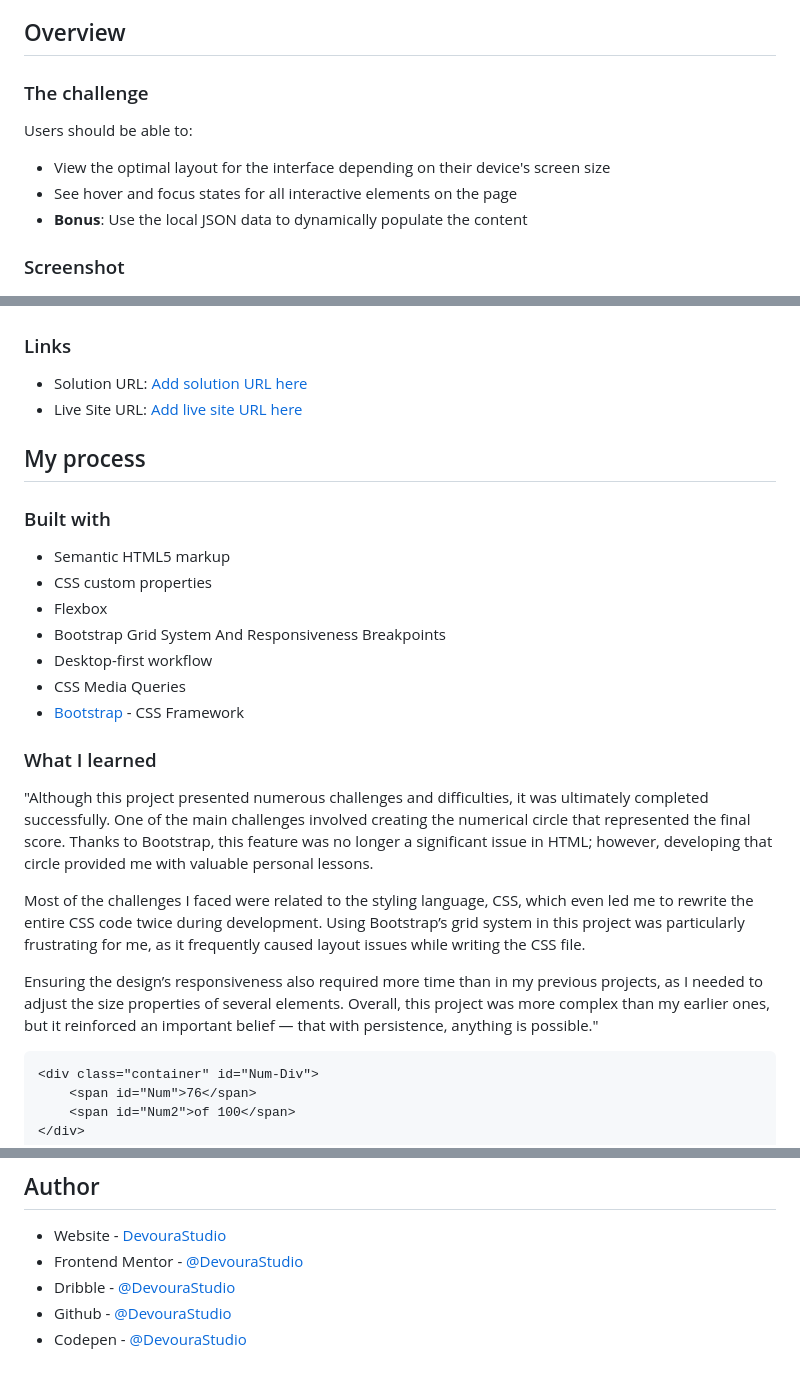
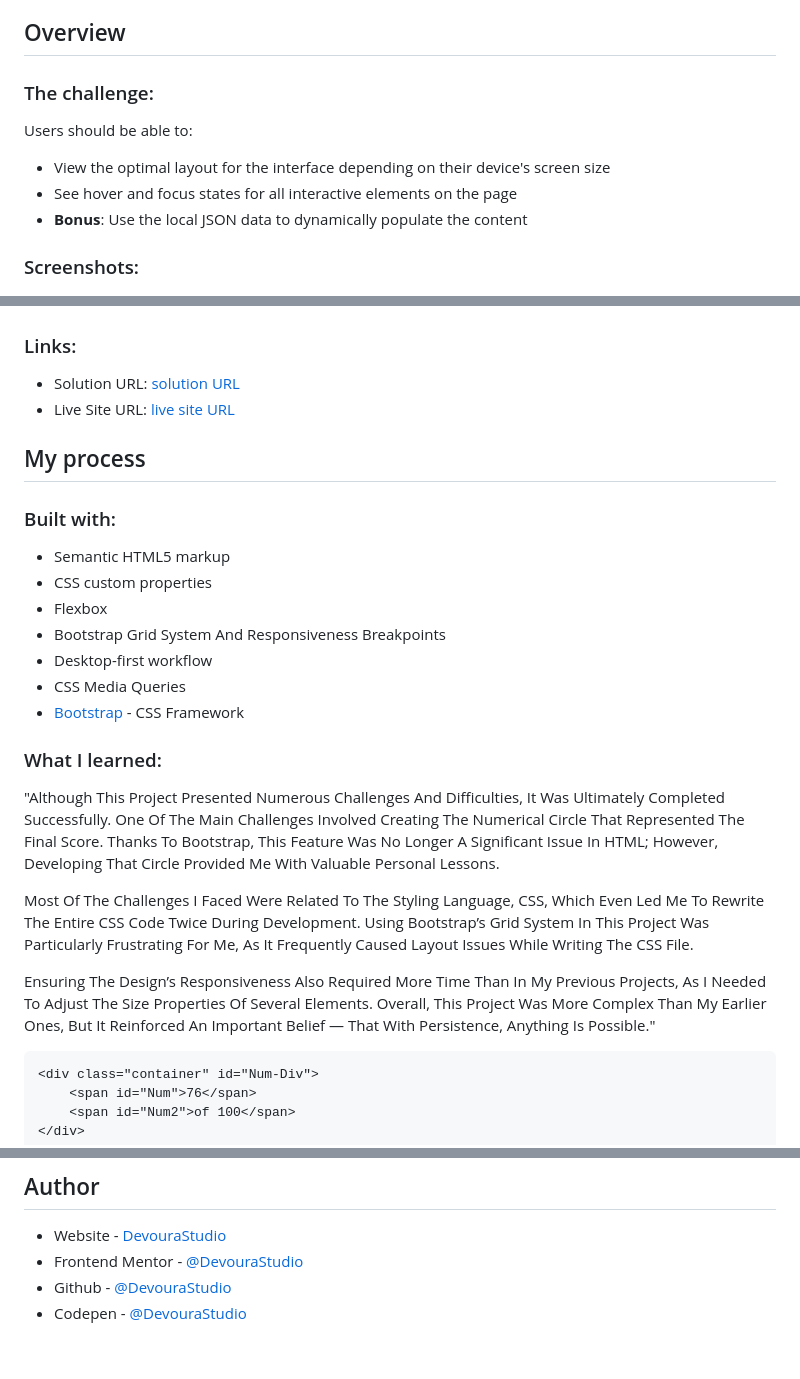
Before and after one commit to DevouraStudio/Summary-Results-Project, a Markdown page: README.md, 3 parts joined by grey strips. Rendered like a GitHub page.

````diff
--- a/README.md
+++ b/README.md
@@ -17,7 +17,7 @@ This is a solution to the [Results summary component challenge on Frontend Mento
 
 ## Overview
 
-### The challenge
+### The challenge:
 
 Users should be able to:
 
@@ -25,19 +25,19 @@ Users should be able to:
 - See hover and focus states for all interactive elements on the page
 - **Bonus**: Use the local JSON data to dynamically populate the content
 
-### Screenshot
+### Screenshots:
 
 ![Desktop](/Screenshot.png)
 ![Mobile](/Screenshot2.png)
 
-### Links
+### Links:
 
-- Solution URL: [Add solution URL here](https://github.com/DevouraStudio/Summary-Results-Project)
-- Live Site URL: [Add live site URL here](https://devourastudio.github.io/Summary-Results-Project/)
+- Solution URL: [solution URL](https://github.com/DevouraStudio/Summary-Results-Project)
+- Live Site URL: [live site URL](https://devourastudio.github.io/Summary-Results-Project/)
 
 ## My process
 
-### Built with
+### Built with:
 
 - Semantic HTML5 markup
 - CSS custom properties
@@ -47,13 +47,13 @@ Users should be able to:
 - CSS Media Queries
 - [Bootstrap](https://getbootstrap.com/) - CSS Framework
 
-### What I learned
+### What I learned:
 
-"Although this project presented numerous challenges and difficulties, it was ultimately completed successfully. One of the main challenges involved creating the numerical circle that represented the final score. Thanks to Bootstrap, this feature was no longer a significant issue in HTML; however, developing that circle provided me with valuable personal lessons.
+"Although This Project Presented Numerous Challenges And Difficulties, It Was Ultimately Completed Successfully. One Of The Main Challenges Involved Creating The Numerical Circle That Represented The Final Score. Thanks To Bootstrap, This Feature Was No Longer A Significant Issue In HTML; However, Developing That Circle Provided Me With Valuable Personal Lessons.
 
-Most of the challenges I faced were related to the styling language, CSS, which even led me to rewrite the entire CSS code twice during development. Using Bootstrap’s grid system in this project was particularly frustrating for me, as it frequently caused layout issues while writing the CSS file.
+Most Of The Challenges I Faced Were Related To The Styling Language, CSS, Which Even Led Me To Rewrite The Entire CSS Code Twice During Development. Using Bootstrap’s Grid System In This Project Was Particularly Frustrating For Me, As It Frequently Caused Layout Issues While Writing The CSS File.
 
-Ensuring the design’s responsiveness also required more time than in my previous projects, as I needed to adjust the size properties of several elements. Overall, this project was more complex than my earlier ones, but it reinforced an important belief — that with persistence, anything is possible."
+Ensuring The Design’s Responsiveness Also Required More Time Than In My Previous Projects, As I Needed To Adjust The Size Properties Of Several Elements. Overall, This Project Was More Complex Than My Earlier Ones, But It Reinforced An Important Belief — That With Persistence, Anything Is Possible."
 
 ```html
 <div class="container" id="Num-Div">
@@ -126,6 +127,5 @@ I also intend to work on more advanced and complex projects in the near future,
 
 - Website - [DevouraStudio](https://www.devoura.ir)
 - Frontend Mentor - [@DevouraStudio](https://www.frontendmentor.io/profile/DevouraStudio)
-- Dribble - [@DevouraStudio](https://www.dribbble.com/DevouraStudio)
 - Github - [@DevouraStudio](https://www.github.com/DevouraStudio)
 - Codepen - [@DevouraStudio](https://www.codepen.io/DevouraStudio)
````
Also changed, not shown: other parts of README.md (+5 -4 lines).
